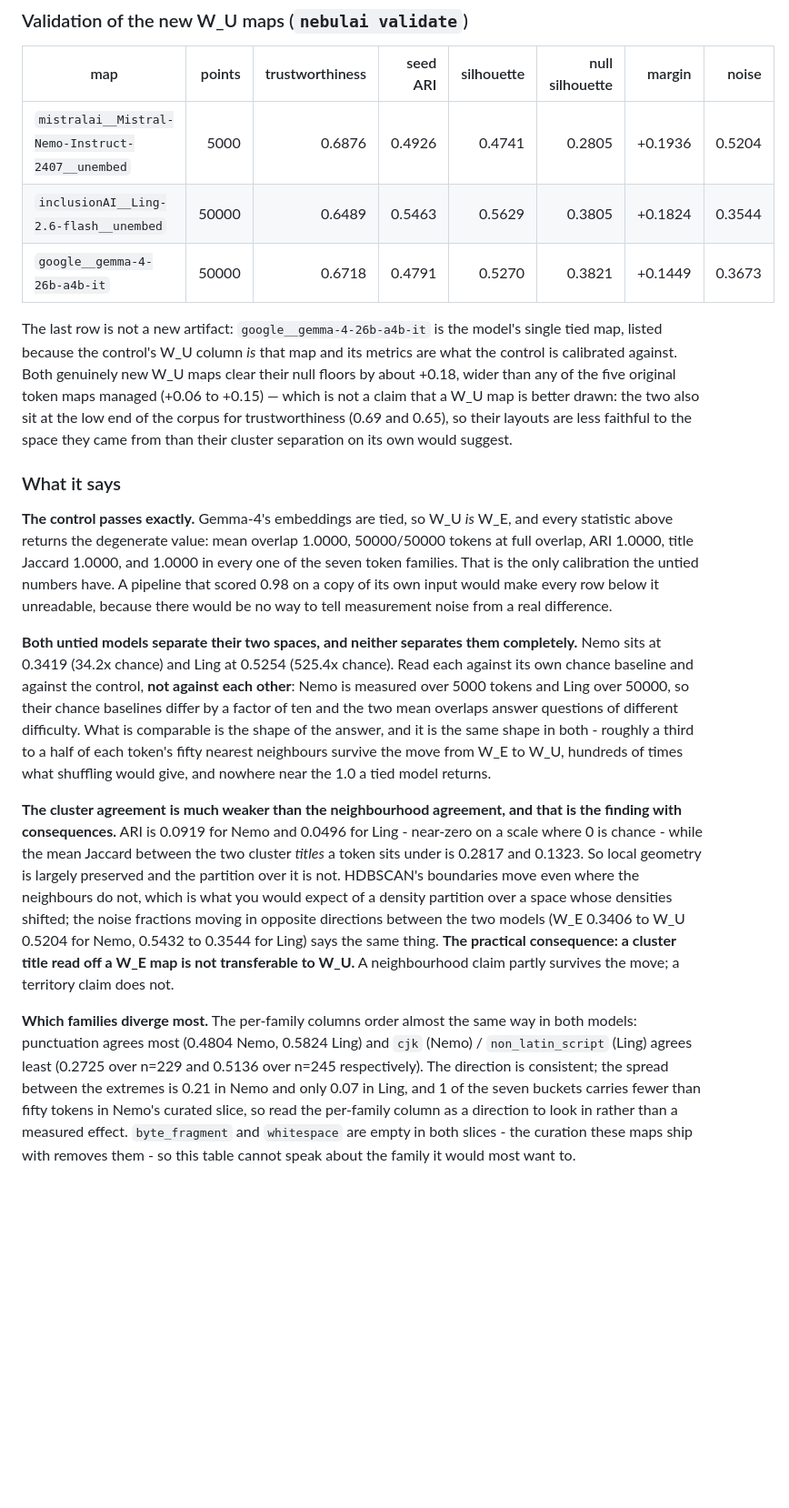
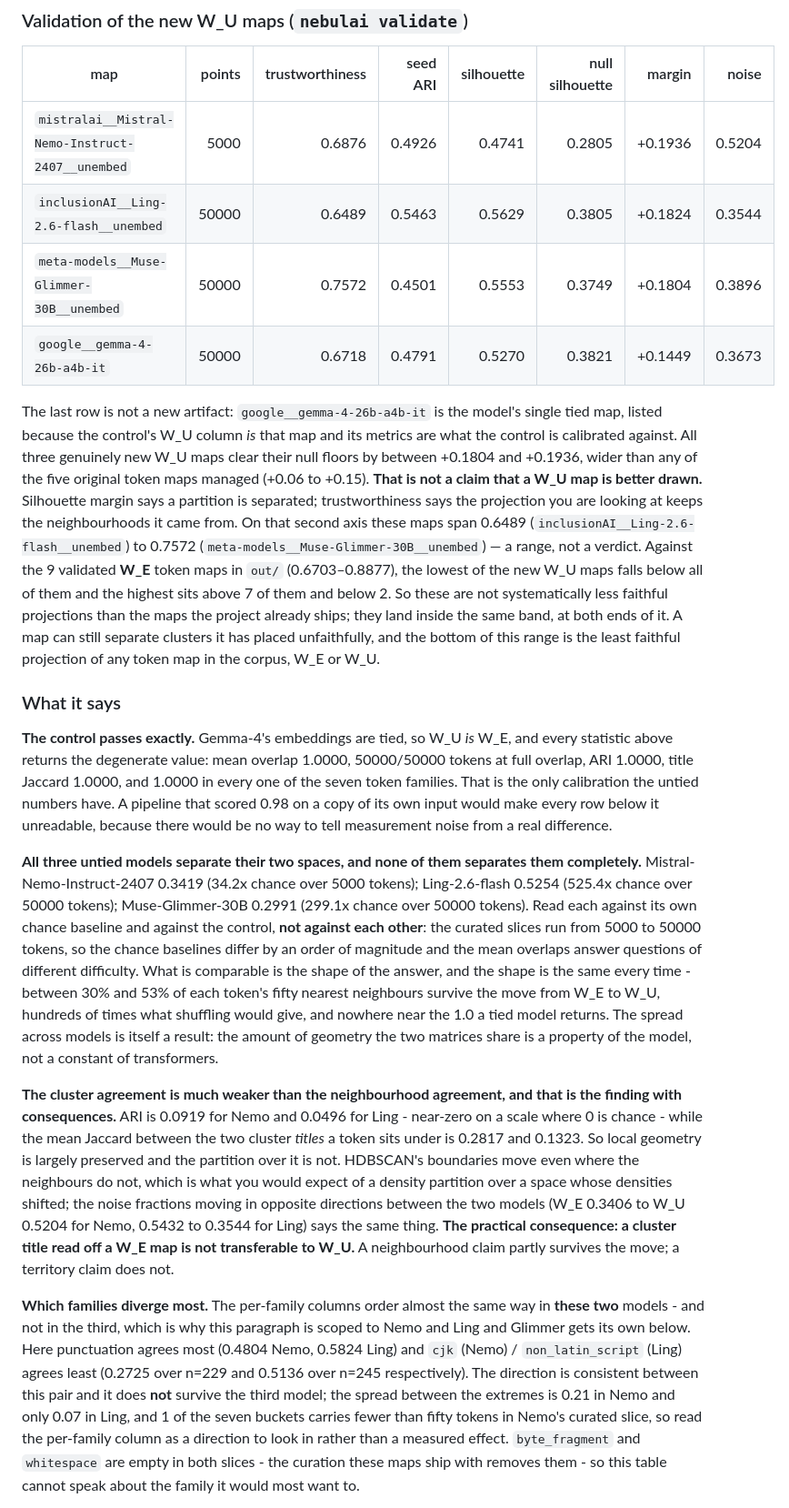
Before and after one commit to charbelmalo/nebulai, a Markdown page: recommended-plan.md, the part around one of its changes. Shown at 91% size. Rendered like a GitHub page; blank space fills up the shorter version.

```diff
--- a/recommended-plan.md
+++ b/recommended-plan.md
@@ -207,17 +210,18 @@ it writes them, and whether it does is the entire question.
 |---|---:|---:|---:|---:|---:|---:|---:|
 | `mistralai__Mistral-Nemo-Instruct-2407__unembed` | 5000 | 0.6876 | 0.4926 | 0.4741 | 0.2805 | +0.1936 | 0.5204 |
 | `inclusionAI__Ling-2.6-flash__unembed` | 50000 | 0.6489 | 0.5463 | 0.5629 | 0.3805 | +0.1824 | 0.3544 |
+| `meta-models__Muse-Glimmer-30B__unembed` | 50000 | 0.7572 | 0.4501 | 0.5553 | 0.3749 | +0.1804 | 0.3896 |
 | `google__gemma-4-26b-a4b-it` | 50000 | 0.6718 | 0.4791 | 0.5270 | 0.3821 | +0.1449 | 0.3673 |
 
-The last row is not a new artifact: `google__gemma-4-26b-a4b-it` is the model's single tied map, listed because the control's W_U column *is* that map and its metrics are what the control is calibrated against. Both genuinely new W_U maps clear their null floors by about +0.18, wider than any of the five original token maps managed (+0.06 to +0.15) — which is not a claim that a W_U map is better drawn: the two also sit at the low end of the corpus for trustworthiness (0.69 and 0.65), so their layouts are less faithful to the space they came from than their cluster separation on its own would suggest.
+The last row is not a new artifact: `google__gemma-4-26b-a4b-it` is the model's single tied map, listed because the control's W_U column *is* that map and its metrics are what the control is calibrated against. All three genuinely new W_U maps clear their null floors by between +0.1804 and +0.1936, wider than any of the five original token maps managed (+0.06 to +0.15). **That is not a claim that a W_U map is better drawn.** Silhouette margin says a partition is separated; trustworthiness says the projection you are looking at keeps the neighbourhoods it came from. On that second axis these maps span 0.6489 (`inclusionAI__Ling-2.6-flash__unembed`) to 0.7572 (`meta-models__Muse-Glimmer-30B__unembed`) — a range, not a verdict. Against the 9 validated **W_E** token maps in `out/` (0.6703–0.8877), the lowest of the new W_U maps falls below all of them and the highest sits above 7 of them and below 2. So these are not systematically less faithful projections than the maps the project already ships; they land inside the same band, at both ends of it. A map can still separate clusters it has placed unfaithfully, and the bottom of this range is the least faithful projection of any token map in the corpus, W_E or W_U.
 
 ### What it says
 
 **The control passes exactly.** Gemma-4's embeddings are tied, so W_U *is* W_E, and every statistic above returns the degenerate value: mean overlap 1.0000, 50000/50000 tokens at full overlap, ARI 1.0000, title Jaccard 1.0000, and 1.0000 in every one of the seven token families. That is the only calibration the untied numbers have. A pipeline that scored 0.98 on a copy of its own input would make every row below it unreadable, because there would be no way to tell measurement noise from a real difference.
 
-**Both untied models separate their two spaces, and neither separates them completely.** Nemo sits at 0.3419 (34.2x chance) and Ling at 0.5254 (525.4x chance). Read each against its own chance baseline and against the control, **not against each other**: Nemo is measured over 5000 tokens and Ling over 50000, so their chance baselines differ by a factor of ten and the two mean overlaps answer questions of different difficulty. What is comparable is the shape of the answer, and it is the same shape in both - roughly a third to a half of each token's fifty nearest neighbours survive the move from W_E to W_U, hundreds of times what shuffling would give, and nowhere near the 1.0 a tied model returns.
+**All three untied models separate their two spaces, and none of them separates them completely.** Mistral-Nemo-Instruct-2407 0.3419 (34.2x chance over 5000 tokens); Ling-2.6-flash 0.5254 (525.4x chance over 50000 tokens); Muse-Glimmer-30B 0.2991 (299.1x chance over 50000 tokens). Read each against its own chance baseline and against the control, **not against each other**: the curated slices run from 5000 to 50000 tokens, so the chance baselines differ by an order of magnitude and the mean overlaps answer questions of different difficulty. What is comparable is the shape of the answer, and the shape is the same every time - between 30% and 53% of each token's fifty nearest neighbours survive the move from W_E to W_U, hundreds of times what shuffling would give, and nowhere near the 1.0 a tied model returns. The spread across models is itself a result: the amount of geometry the two matrices share is a property of the model, not a constant of transformers.
 
 **The cluster agreement is much weaker than the neighbourhood agreement, and that is the finding with consequences.** ARI is 0.0919 for Nemo and 0.0496 for Ling - near-zero on a scale where 0 is chance - while the mean Jaccard between the two cluster *titles* a token sits under is 0.2817 and 0.1323. So local geometry is largely preserved and the partition over it is not. HDBSCAN's boundaries move even where the neighbours do not, which is what you would expect of a density partition over a space whose densities shifted; the noise fractions moving in opposite directions between the two models (W_E 0.3406 to W_U 0.5204 for Nemo, 0.5432 to 0.3544 for Ling) says the same thing. **The practical consequence: a cluster title read off a W_E map is not transferable to W_U.** A neighbourhood claim partly survives the move; a territory claim does not.
 
-**Which families diverge most.** The per-family columns order almost the same way in both models: punctuation agrees most (0.4804 Nemo, 0.5824 Ling) and `cjk` (Nemo) / `non_latin_script` (Ling) agrees least (0.2725 over n=229 and 0.5136 over n=245 respectively). The direction is consistent; the spread between the extremes is 0.21 in Nemo and only 0.07 in Ling, and 1 of the seven buckets carries fewer than fifty tokens in Nemo's curated slice, so read the per-family column as a direction to look in rather than a measured effect. `byte_fragment` and `whitespace` are empty in both slices - the curation these maps ship with removes them - so this table cannot speak about the family it would most want to.
+**Which families diverge most.** The per-family columns order almost the same way in **these two** models - and not in the third, which is why this paragraph is scoped to Nemo and Ling and Glimmer gets its own below. Here punctuation agrees most (0.4804 Nemo, 0.5824 Ling) and `cjk` (Nemo) / `non_latin_script` (Ling) agrees least (0.2725 over n=229 and 0.5136 over n=245 respectively). The direction is consistent between this pair and it does **not** survive the third model; the spread between the extremes is 0.21 in Nemo and only 0.07 in Ling, and 1 of the seven buckets carries fewer than fifty tokens in Nemo's curated slice, so read the per-family column as a direction to look in rather than a measured effect. `byte_fragment` and `whitespace` are empty in both slices - the curation these maps ship with removes them - so this table cannot speak about the family it would most want to.
 
```
Also changed, not shown: other parts of recommended-plan.md (+6 -1 lines).
